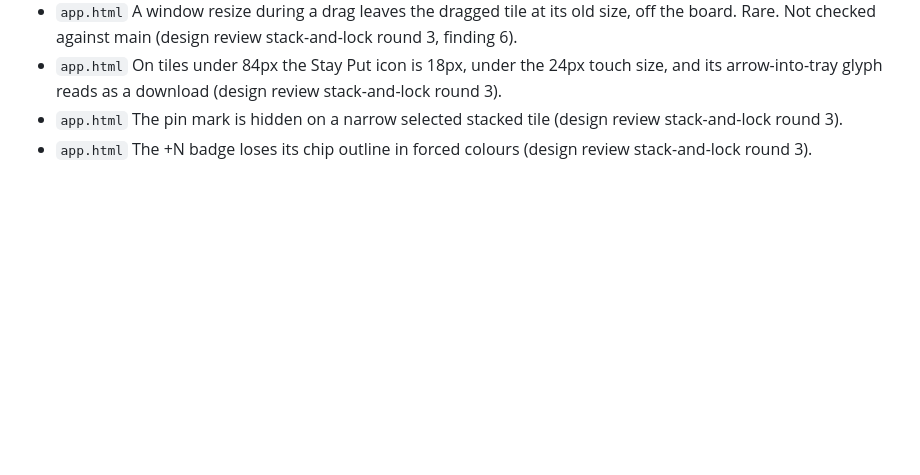
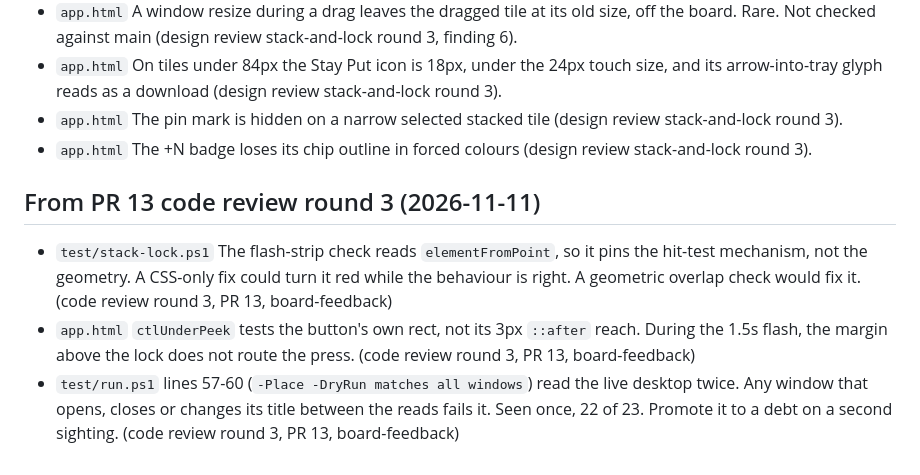
Before and after one commit to shivinate7/tile-windows, a Markdown page: debts/notes.md, the part around the change. Rendered like a GitHub page; blank space fills up the shorter version.

Commit message:
Add three PR 13 code review round 3 notes
Co-Authored-By: Claude Haiku 5.5 <noreply@anthropic.com>

```diff
--- a/debts/notes.md
+++ b/debts/notes.md
@@ -73,3 +73,9 @@ Low findings. Each becomes a debt only after a real incident.
 - `app.html` On tiles under 84px the Stay Put icon is 18px, under the 24px touch size, and its arrow-into-tray glyph reads as a download (design review stack-and-lock round 3).
 - `app.html` The pin mark is hidden on a narrow selected stacked tile (design review stack-and-lock round 3).
 - `app.html` The +N badge loses its chip outline in forced colours (design review stack-and-lock round 3).
+
+## From PR 13 code review round 3 (2026-11-11)
+
+- `test/stack-lock.ps1` The flash-strip check reads `elementFromPoint`, so it pins the hit-test mechanism, not the geometry. A CSS-only fix could turn it red while the behaviour is right. A geometric overlap check would fix it. (code review round 3, PR 13, board-feedback)
+- `app.html` `ctlUnderPeek` tests the button's own rect, not its 3px `::after` reach. During the 1.5s flash, the margin above the lock does not route the press. (code review round 3, PR 13, board-feedback)
+- `test/run.ps1` lines 57-60 (`-Place -DryRun matches all windows`) read the live desktop twice. Any window that opens, closes or changes its title between the reads fails it. Seen once, 22 of 23. Promote it to a debt on a second sighting. (code review round 3, PR 13, board-feedback)
```
